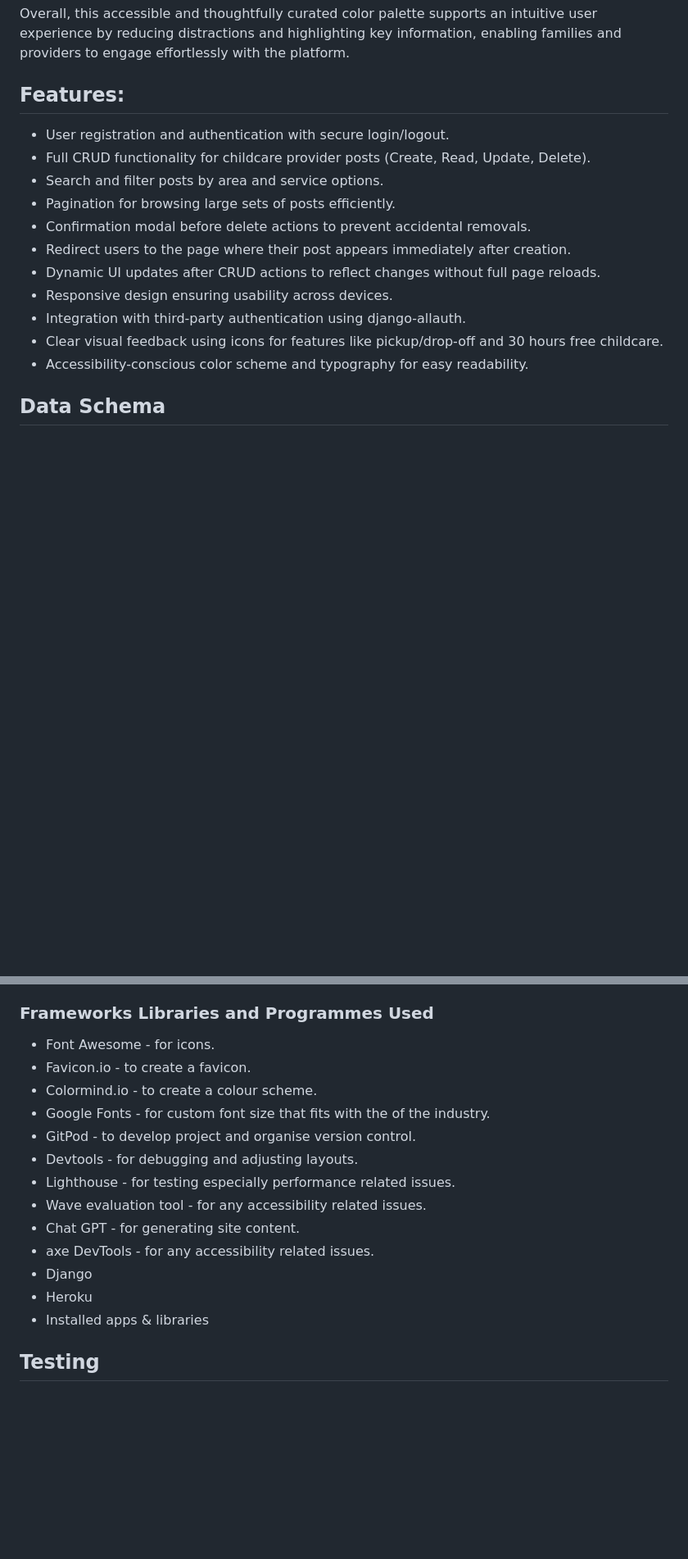
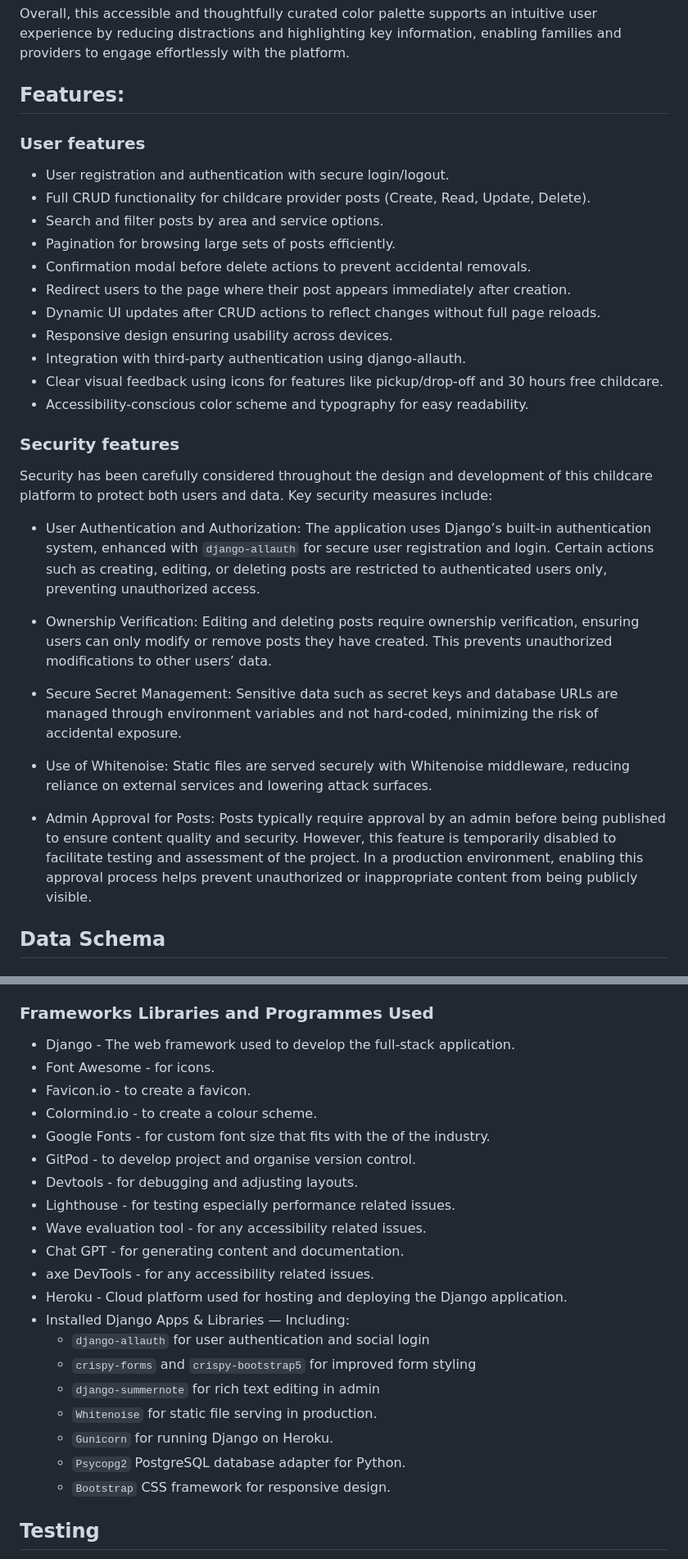
Before and after one commit to Anastasiya-m4c/kindyy, a Markdown page: README.md, 2 parts joined by grey strips. Shown at 82% size. Rendered like a GitHub page; blank space fills up the shorter version.

Commit message:
update frameworks & libraries in readme

```diff
--- a/README.md
+++ b/README.md
@@ -159,6 +160,7 @@ Overall, this accessible and thoughtfully curated color palette supports an intu
 
 ## Features:
 
+### User features
 - User registration and authentication with secure login/logout.
 - Full CRUD functionality for childcare provider posts (Create, Read, Update, Delete).
 - Search and filter posts by area and service options.
@@ -170,6 +172,20 @@ Overall, this accessible and thoughtfully curated color palette supports an intu
 - Integration with third-party authentication using django-allauth.
 - Clear visual feedback using icons for features like pickup/drop-off and 30 hours free childcare.
 - Accessibility-conscious color scheme and typography for easy readability.
+
+### Security features
+
+Security has been carefully considered throughout the design and development of this childcare platform to protect both users and data. Key security measures include:
+
+- User Authentication and Authorization: The application uses Django’s built-in authentication system, enhanced with `django-allauth` for secure user registration and login. Certain actions such as creating, editing, or deleting posts are restricted to authenticated users only, preventing unauthorized access.
+
+- Ownership Verification: Editing and deleting posts require ownership verification, ensuring users can only modify or remove posts they have created. This prevents unauthorized modifications to other users’ data.
+
+- Secure Secret Management: Sensitive data such as secret keys and database URLs are managed through environment variables and not hard-coded, minimizing the risk of accidental exposure.
+
+- Use of Whitenoise: Static files are served securely with Whitenoise middleware, reducing reliance on external services and lowering attack surfaces.
+
+- Admin Approval for Posts: Posts typically require approval by an admin before being published to ensure content quality and security. However, this feature is temporarily disabled to facilitate testing and assessment of the project. In a production environment, enabling this approval process helps prevent unauthorized or inappropriate content from being publicly visible.
 
 
 ## Data Schema
@@ -229,6 +245,7 @@ Overall, this accessible and thoughtfully curated color palette supports an intu
 
 ### Frameworks Libraries and Programmes Used
 
+- Django - The web framework used to develop the full-stack application.
 - Font Awesome - for icons.
 - Favicon.io - to create a favicon.
 - Colormind.io - to create a colour scheme.
@@ -237,11 +254,17 @@ Overall, this accessible and thoughtfully curated color palette supports an intu
 - Devtools - for debugging and adjusting layouts.
 - Lighthouse - for testing especially performance related issues.
 - Wave evaluation tool - for any accessibility related issues.
-- Chat GPT - for generating site content.
+- Chat GPT - for generating content and documentation.
 - axe DevTools - for any accessibility related issues.
-- Django
-- Heroku
-- Installed apps & libraries
+- Heroku - Cloud platform used for hosting and deploying the Django application.
+- Installed Django Apps & Libraries — Including:
+    - `django-allauth` for user authentication and social login
+    - `crispy-forms` and `crispy-bootstrap5` for improved form styling
+    - `django-summernote` for rich text editing in admin
+    - `Whitenoise`  for static file serving in production.
+    - `Gunicorn` for running Django on Heroku.
+    - `Psycopg2` PostgreSQL database adapter for Python.
+    - `Bootstrap` CSS framework for responsive design.
 
 ## Testing
 
```
Also changed, not shown: other parts of README.md (+2 -1 lines).
